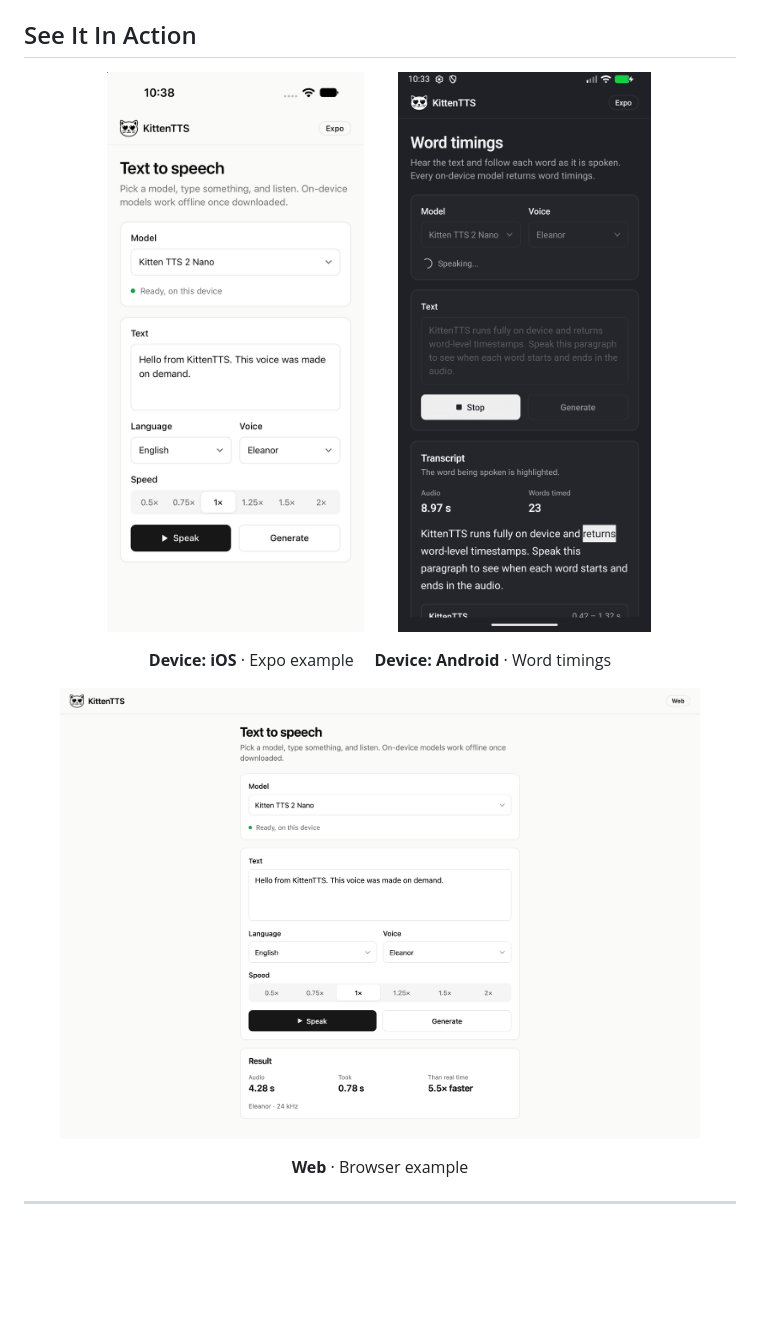
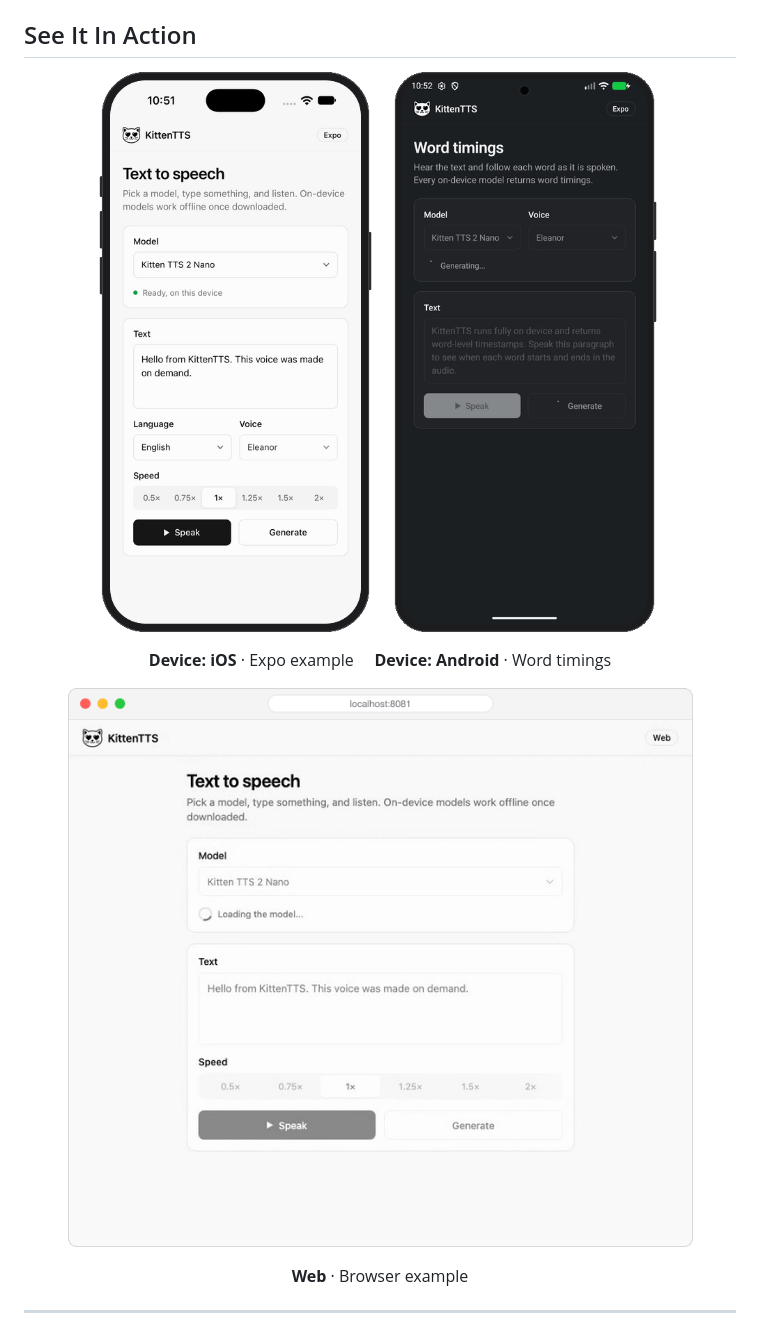
Before and after one commit to KittenML/KittenTTS-react-native, a Markdown page: README.md, the part around the change. Drawn GitHub-style; pictures changed too: assets/expo-example.gif (added), assets/expo-example.png (deleted), assets/web-example.gif (added); blank space fills up the shorter version.

Commit message:
Show the new examples as GIFs in device frames
The README's demos are recordings of the redesigned apps again, each in a
frame sized to its screen: the Expo example on an iPhone (light), word
timings on an Android phone (dark), and the web build in a browser window
running Kitten TTS 2 Cloud. Transparent corners, so they sit on light
and dark GitHub themes; 2.3 MB for the three, against 21.6 MB before.

```diff
--- a/README.md
+++ b/README.md
@@ -34,8 +34,8 @@
 ## See It In Action
 
 <p align="center">
-  <img src="assets/expo-example.png" alt="KittenTTS Expo example running on iOS" width="40%" />
-  <img src="assets/word-timing-example.png" alt="KittenTTS word highlighting demo on Android" width="40%" />
+  <img src="assets/expo-example.gif" alt="KittenTTS Expo example running on iOS: picking a voice and speed, speaking, and the result" width="40%" />
+  <img src="assets/word-timing-example.gif" alt="KittenTTS word timings on Android: each word is highlighted as it is spoken" width="40%" />
 </p>
 
 <p align="center">
@@ -43,7 +43,7 @@
 </p>
 
 <p align="center">
-  <img src="assets/web-example.png" alt="KittenTTS React Native Web example running in a browser" width="90%" />
+  <img src="assets/web-example.gif" alt="KittenTTS React Native Web example in a browser: Kitten TTS 2 Cloud generating speech" width="722" />
 </p>
 
 <p align="center">
```
